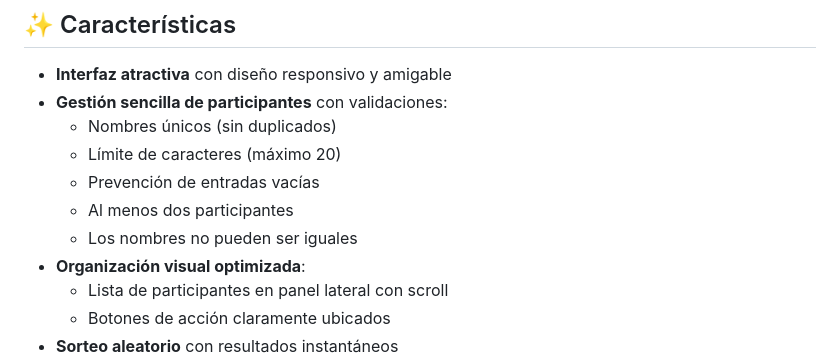
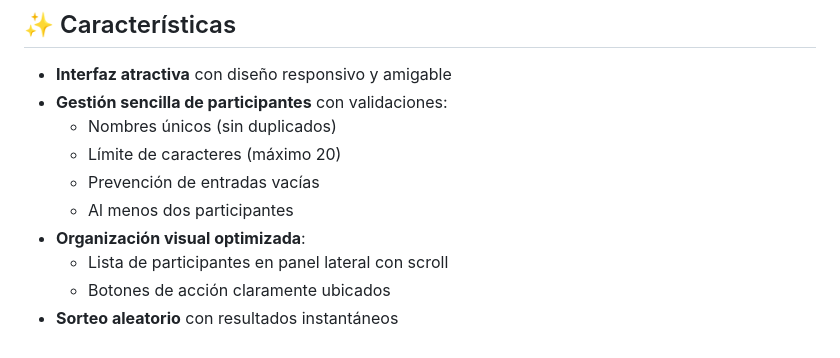
Before and after one commit to prisci991/amigo-secreto, a Markdown page: README.md, the part around the change. Drawn GitHub-style.

```diff
--- a/README.md
+++ b/README.md
@@ -19,7 +19,6 @@
   - Límite de caracteres (máximo 20)
   - Prevención de entradas vacías
   - Al menos dos participantes
-  - Los nombres no pueden ser iguales
 - **Organización visual optimizada**:
   - Lista de participantes en panel lateral con scroll
   - Botones de acción claramente ubicados
```
